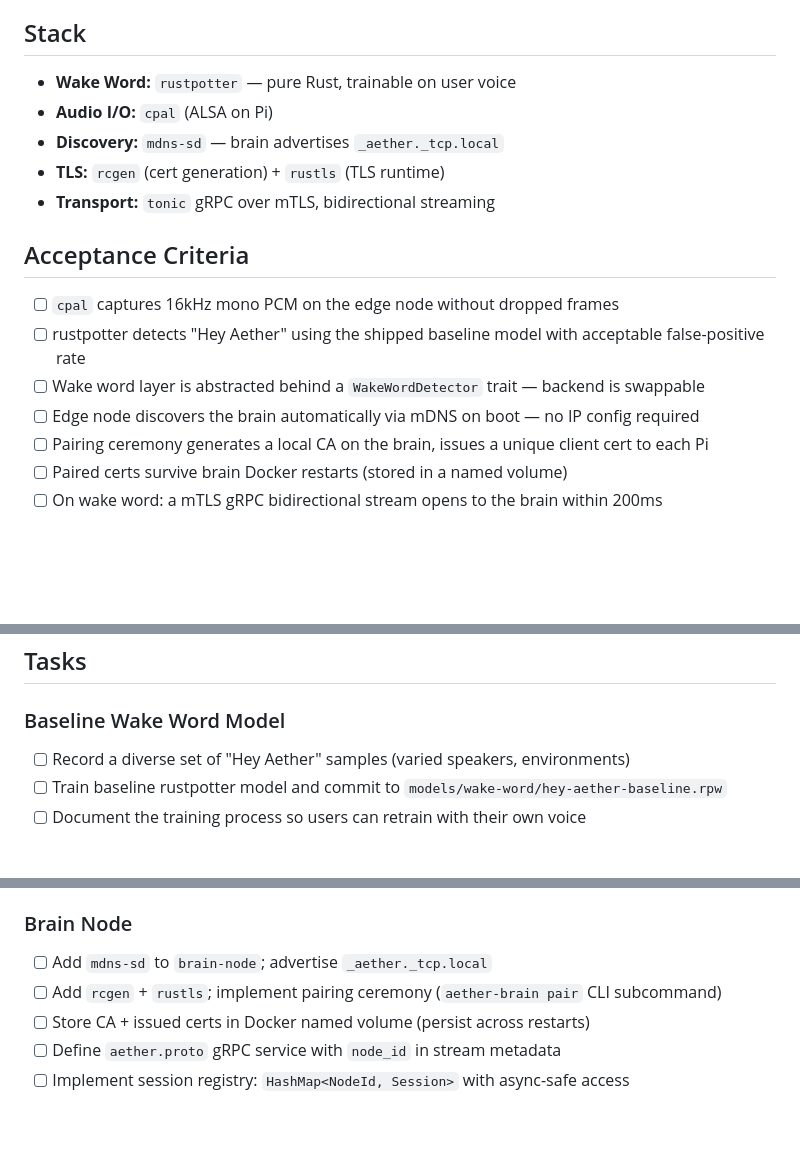
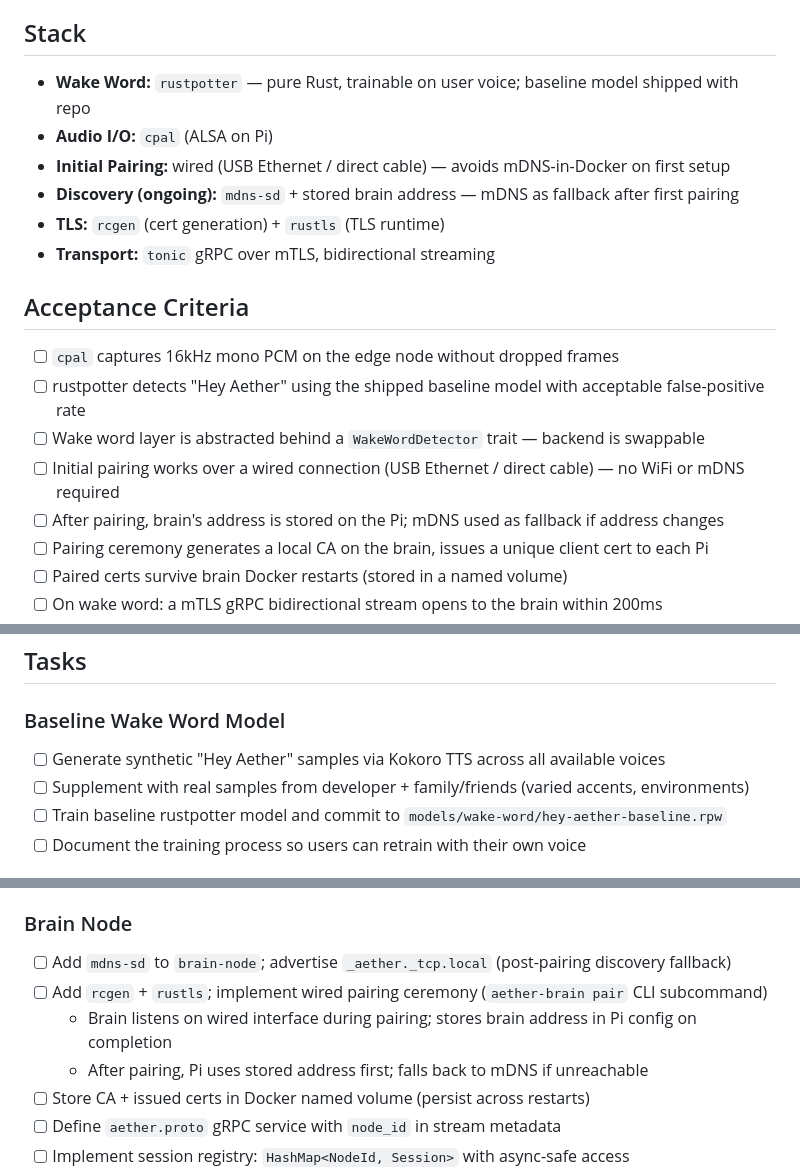
Before and after one commit to miki-przygoda/Aether, a Markdown page: todos/epic-phase-1-audio-pipe.md, 3 parts joined by grey strips. GitHub-like rendering; blank space fills up the shorter version.

Commit message:
docs(todos): update Phase 1 for wired pairing and synthetic baseline model
Initial pairing now runs over a wired connection (USB Ethernet / direct
cable) to avoid mDNS-in-Docker limitations on first setup. After pairing,
the brain's address is stored on the Pi; mDNS used only as a fallback.

Baseline Hey Aether model built from Kokoro TTS synthetic samples across
all voices, supplemented with real samples from developer, family, and
friends for accent diversity.

Co-Authored-By: Claude Sonnet 4.6 <noreply@anthropic.com>

```diff
--- a/todos/epic-phase-1-audio-pipe.md
+++ b/todos/epic-phase-1-audio-pipe.md
@@ -4,9 +4,10 @@
 Establish the full audio path from microphone capture on the edge node to raw PCM delivery at the brain node. Wake word detection uses rustpotter (pure Rust, no external account). All communication is secured via mTLS with a self-hosted CA. Multi-node support is built in from the start — not retrofitted.
 
 ## Stack
-- **Wake Word:** `rustpotter` — pure Rust, trainable on user voice
+- **Wake Word:** `rustpotter` — pure Rust, trainable on user voice; baseline model shipped with repo
 - **Audio I/O:** `cpal` (ALSA on Pi)
-- **Discovery:** `mdns-sd` — brain advertises `_aether._tcp.local`
+- **Initial Pairing:** wired (USB Ethernet / direct cable) — avoids mDNS-in-Docker on first setup
+- **Discovery (ongoing):** `mdns-sd` + stored brain address — mDNS as fallback after first pairing
 - **TLS:** `rcgen` (cert generation) + `rustls` (TLS runtime)
 - **Transport:** `tonic` gRPC over mTLS, bidirectional streaming
 
@@ -14,7 +15,8 @@ Establish the full audio path from microphone capture on the edge node to raw PC
 - [ ] `cpal` captures 16kHz mono PCM on the edge node without dropped frames
 - [ ] rustpotter detects "Hey Aether" using the shipped baseline model with acceptable false-positive rate
 - [ ] Wake word layer is abstracted behind a `WakeWordDetector` trait — backend is swappable
-- [ ] Edge node discovers the brain automatically via mDNS on boot — no IP config required
+- [ ] Initial pairing works over a wired connection (USB Ethernet / direct cable) — no WiFi or mDNS required
+- [ ] After pairing, brain's address is stored on the Pi; mDNS used as fallback if address changes
 - [ ] Pairing ceremony generates a local CA on the brain, issues a unique client cert to each Pi
 - [ ] Paired certs survive brain Docker restarts (stored in a named volume)
 - [ ] On wake word: a mTLS gRPC bidirectional stream opens to the brain within 200ms
@@ -27,7 +29,8 @@ Establish the full audio path from microphone capture on the edge node to raw PC
 ## Tasks
 
 ### Baseline Wake Word Model
-- [ ] Record a diverse set of "Hey Aether" samples (varied speakers, environments)
+- [ ] Generate synthetic "Hey Aether" samples via Kokoro TTS across all available voices
+- [ ] Supplement with real samples from developer + family/friends (varied accents, environments)
 - [ ] Train baseline rustpotter model and commit to `models/wake-word/hey-aether-baseline.rpw`
 - [ ] Document the training process so users can retrain with their own voice
 
@@ -40,8 +43,10 @@ Establish the full audio path from microphone capture on the edge node to raw PC
 - [ ] Open mTLS gRPC stream with `node_id` in metadata on wake word trigger
 
 ### Brain Node
-- [ ] Add `mdns-sd` to `brain-node`; advertise `_aether._tcp.local`
-- [ ] Add `rcgen` + `rustls`; implement pairing ceremony (`aether-brain pair` CLI subcommand)
+- [ ] Add `mdns-sd` to `brain-node`; advertise `_aether._tcp.local` (post-pairing discovery fallback)
+- [ ] Add `rcgen` + `rustls`; implement wired pairing ceremony (`aether-brain pair` CLI subcommand)
+  - Brain listens on wired interface during pairing; stores brain address in Pi config on completion
+  - After pairing, Pi uses stored address first; falls back to mDNS if unreachable
 - [ ] Store CA + issued certs in Docker named volume (persist across restarts)
 - [ ] Define `aether.proto` gRPC service with `node_id` in stream metadata
 - [ ] Implement session registry: `HashMap<NodeId, Session>` with async-safe access
```
